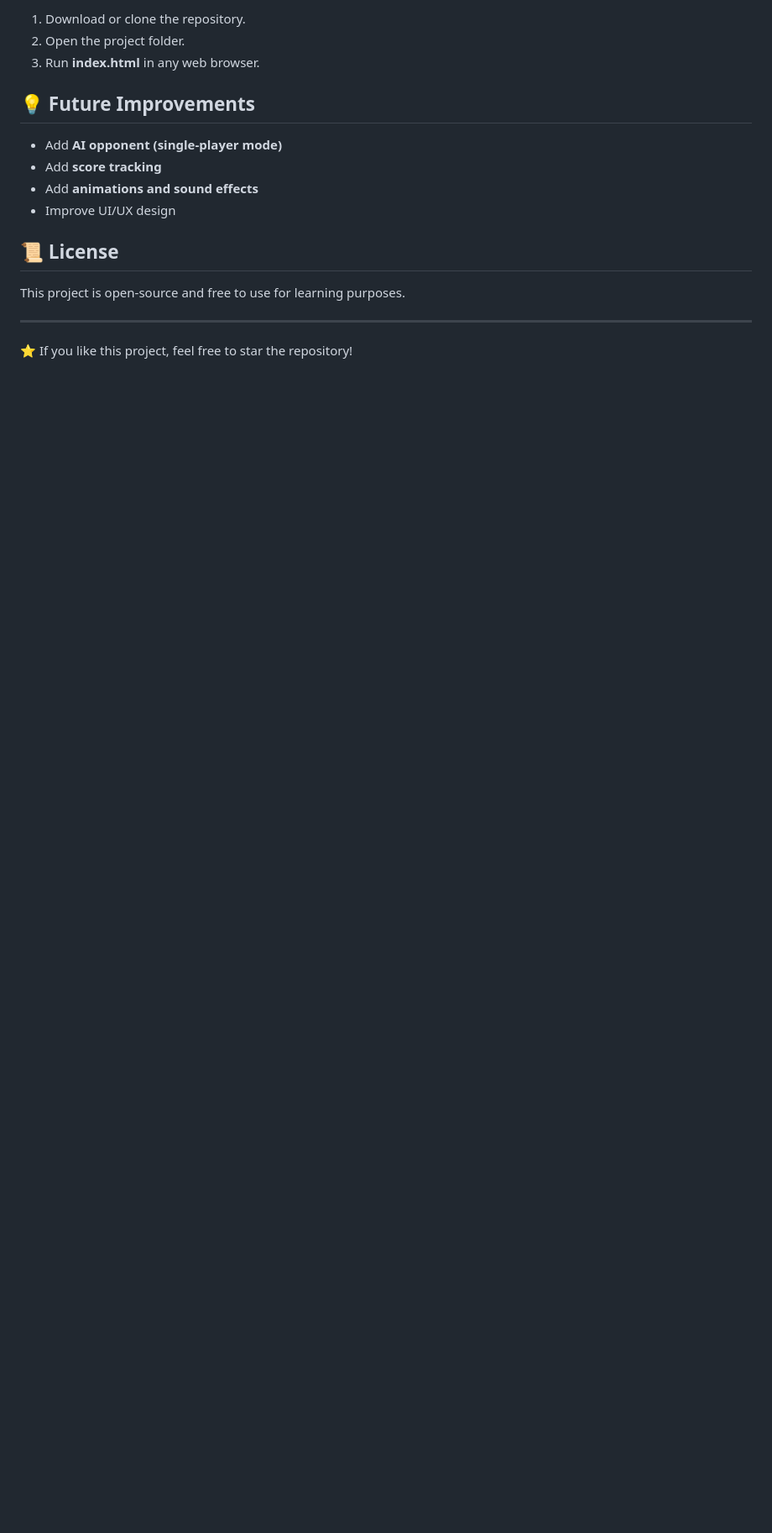
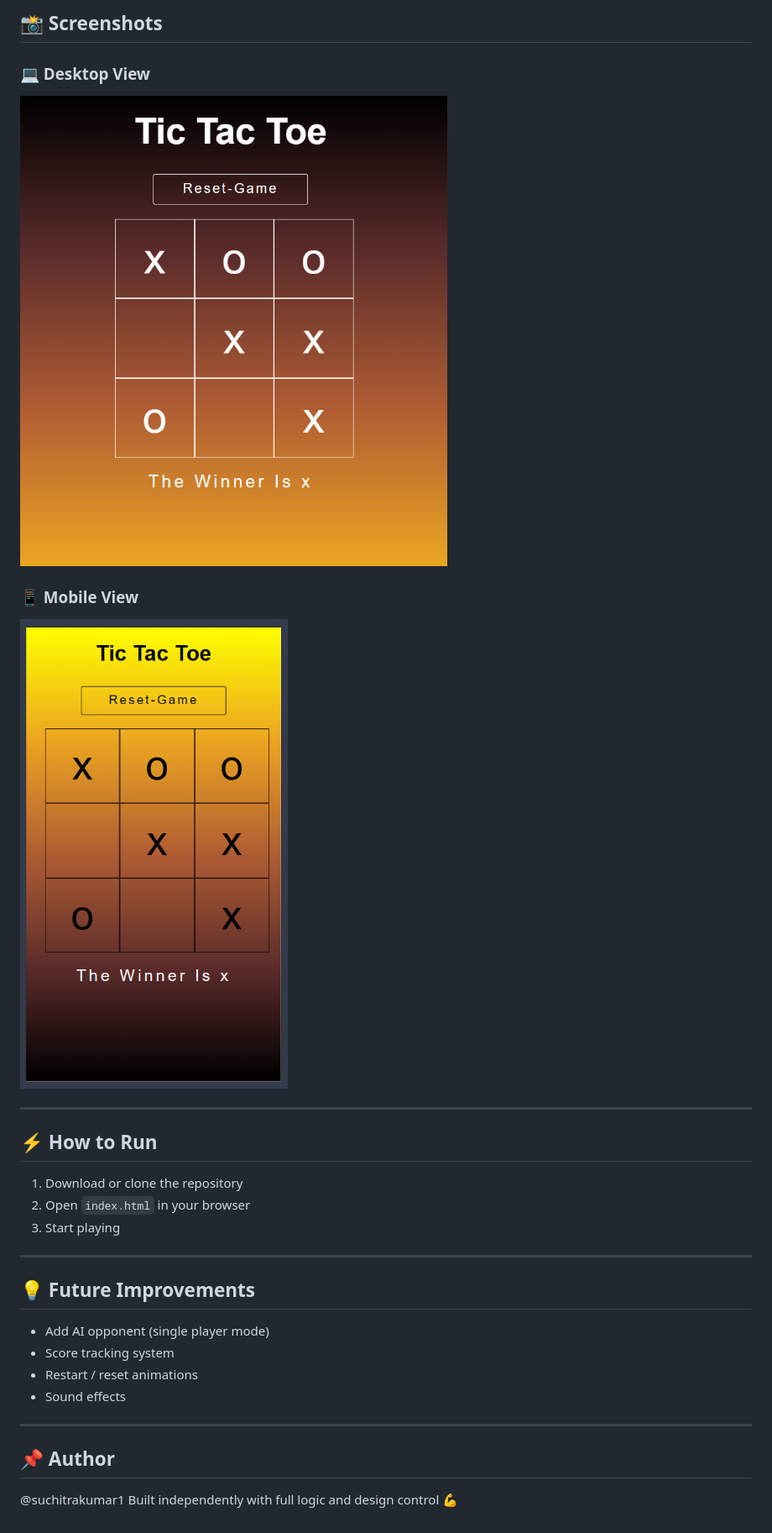
Before and after one commit to suchitrakumar1/Tic-Tac-Toe-Game, a Markdown page: README.md, the part around one of its changes. Shown at 84% size. Drawn GitHub-style; pictures changed too: screenshots/desktop.png (added), screenshots/mobile.png (added); blank space fills up the shorter version.

```diff
--- a/README.md
+++ b/README.md
@@ -47,19 +50,33 @@ tic-tac-toe/
 
-1. Download or clone the repository.
-2. Open the project folder.
-3. Run **index.html** in any web browser.
+## 📸 Screenshots
+
+### 💻 Desktop View
+
+![Desktop](./screenshots/desktop.png)
+
+### 📱 Mobile View
+
+![Mobile](./screenshots/mobile.png)
+
+---
+
+## ⚡ How to Run
+
+1. Download or clone the repository
+2. Open `index.html` in your browser
+3. Start playing
+
+---
 
 ## 💡 Future Improvements
 
-* Add **AI opponent (single-player mode)**
-* Add **score tracking**
-* Add **animations and sound effects**
-* Improve UI/UX design
-
-## 📜 License
-
-This project is open-source and free to use for learning purposes.
+* Add AI opponent (single player mode)
+* Score tracking system
+* Restart / reset animations
+* Sound effects
 
 ---
 
-⭐ If you like this project, feel free to star the repository!
+## 📌 Author
+@suchitrakumar1
+Built independently with full logic and design control 💪
```
Also changed, not shown: other parts of README.md (+31 -28 lines), 1 other file.
